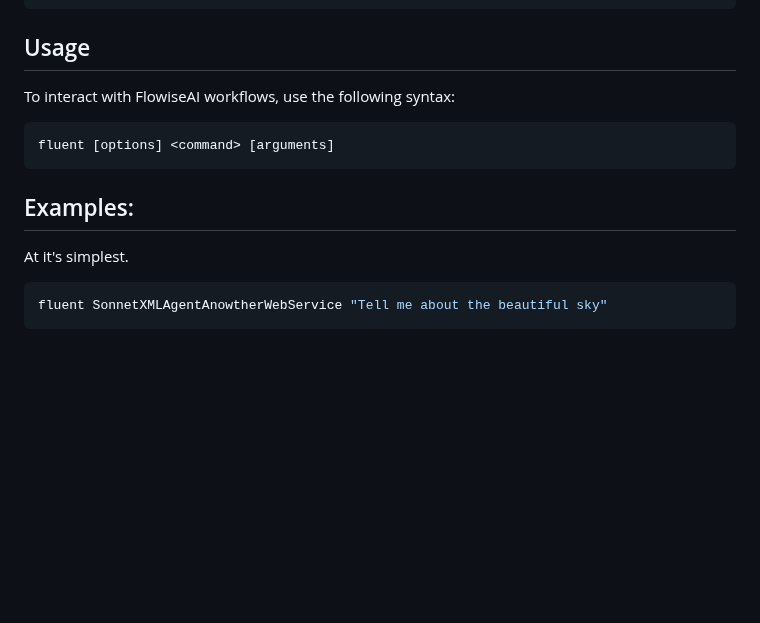
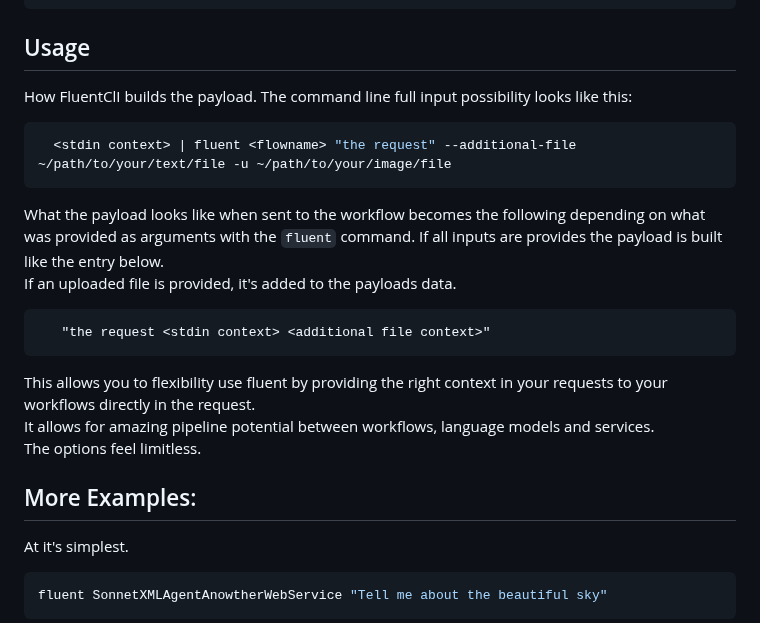
Before and after one commit to njfio/fluent_cli, a Markdown page: README.md, the part around the change. GitHub-like rendering; blank space fills up the shorter version.

Commit message:
Update README.md
Signed-off-by: Nicholas Ferguson <me@njf.io>

````diff
--- a/README.md
+++ b/README.md
@@ -250,13 +250,23 @@ source /Users/n/.fluent_cli/fluent_cli_autocomplete.sh   // Make sure it's execu
 
 ## Usage
 
-To interact with FlowiseAI workflows, use the following syntax:
+How FluentClI builds the payload.  The command line full input possibility looks like this:
+   ```bash
+     <stdin context> | fluent <flowname> "the request" --additional-file ~/path/to/your/text/file -u ~/path/to/your/image/file
+   ```
+   What the payload looks like when sent to the workflow becomes the following depending on what was provided as arguments with the `fluent` command.  If all inputs are provides the payload is built like the entry below.
+   If an uploaded file is provided, it's added to the payloads data.
 
-   ```bash
-   fluent [options] <command> [arguments]
    ```
+      "the request <stdin context> <additional file context>"
+   ```
+   This allows you to flexibility use fluent by providing the right context in your requests to your workflows directly in the request.
+   It allows for amazing pipeline potential between workflows, language models and services.
+   The options feel limitless.
 
-## Examples:
+
+
+## More Examples:
 
 At it's simplest.
 
````
